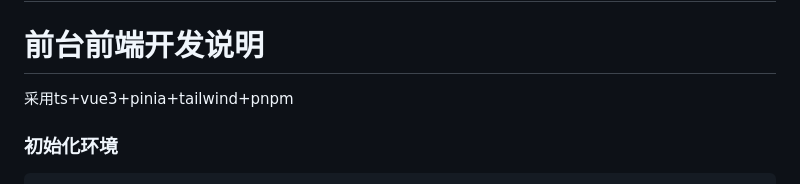
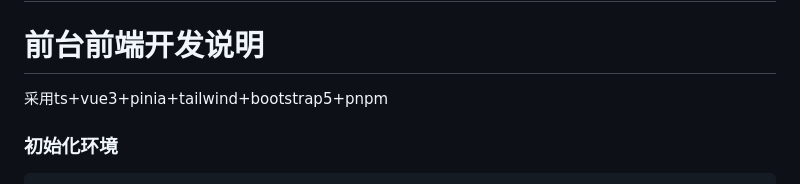
Before and after one commit to SYSUMSC/aigame, a Markdown page: README.md, the part around the change. Drawn GitHub-style.

Commit message:
文档说明

```diff
--- a/README.md
+++ b/README.md
@@ -96,7 +96,7 @@ python main.py
 
 # 前台前端开发说明
 
-采用ts+vue3+pinia+tailwind+pnpm
+采用ts+vue3+pinia+tailwind+bootstrap5+pnpm
 
 ### 初始化环境
 
```
